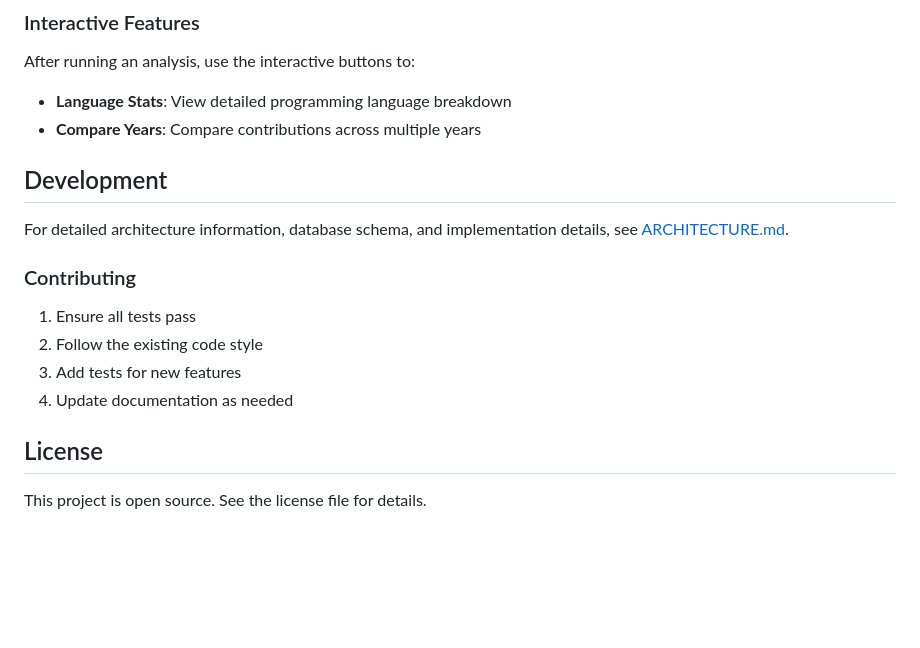
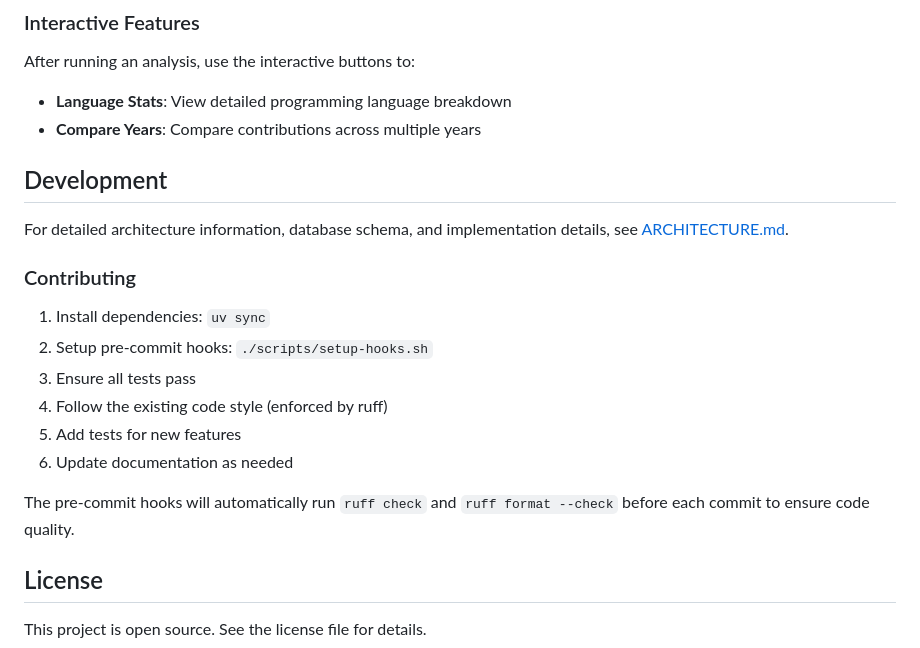
Before and after one commit to AntonProkopyev/gh_summary_bot, a Markdown page: README.md, the part around the change printed below. Rendered like a GitHub page; blank space fills up the shorter version.

Commit message:
add notes about hooks

```diff
--- a/README.md
+++ b/README.md
@@ -95,17 +94,20 @@ After running an analysis, use the interactive buttons to:
 - **Language Stats**: View detailed programming language breakdown
 - **Compare Years**: Compare contributions across multiple years
 
-
 ## Development
 
 For detailed architecture information, database schema, and implementation details, see [ARCHITECTURE.md](ARCHITECTURE.md).
 
 ### Contributing
 
-1. Ensure all tests pass
-2. Follow the existing code style
-3. Add tests for new features
-4. Update documentation as needed
+1. Install dependencies: `uv sync`
+2. Setup pre-commit hooks: `./scripts/setup-hooks.sh`
+3. Ensure all tests pass
+4. Follow the existing code style (enforced by ruff)
+5. Add tests for new features
+6. Update documentation as needed
+
+The pre-commit hooks will automatically run `ruff check` and `ruff format --check` before each commit to ensure code quality.
 
 ## License
 
```
Also changed, not shown: other parts of README.md (+0 -1 lines).
